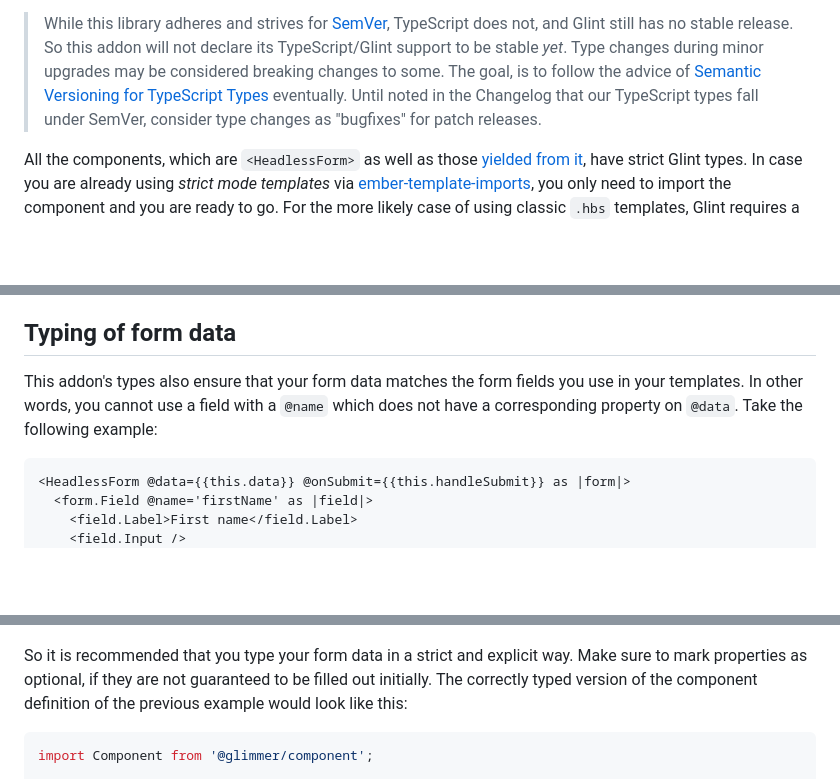
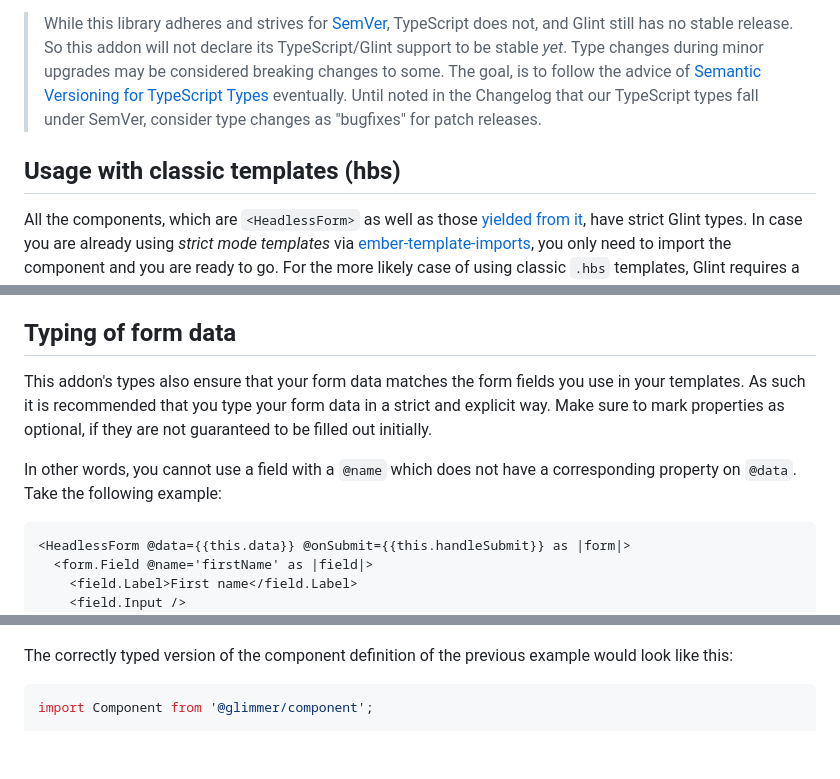
Before and after one commit to CrowdStrike/ember-headless-form, a Markdown page: docs/typescript/index.md, 3 parts joined by grey strips. Drawn GitHub-style; blank space fills up the shorter version.

````diff
--- a/docs/typescript/index.md
+++ b/docs/typescript/index.md
@@ -9,6 +9,8 @@ This addon is written in TypeScript, and strives to give TypeScript users a firs
 > While this library adheres and strives for [SemVer](https://semver.org/), TypeScript does not, and Glint still has no stable release. So this addon will not declare its TypeScript/Glint support to be stable _yet_.
 > Type changes during minor upgrades may be considered breaking changes to some.
 > The goal, is to follow the advice of [Semantic Versioning for TypeScript Types](https://www.semver-ts.org/) eventually. Until noted in the Changelog that our TypeScript types fall under SemVer, consider type changes as "bugfixes" for patch releases.
+
+## Usage with classic templates (hbs)
 
 All the components, which are `<HeadlessForm>` as well as those [yielded from it](./usage), have strict Glint types. In case you are already using _strict mode templates_ via [ember-template-imports](https://github.com/ember-template-imports/ember-template-imports), you only need to import the component and you are ready to go. For the more likely case of using classic `.hbs` templates, Glint requires a template registry to be set up, that declares a mapping of component _names_ to their types. This addon follows the [recommendations for Glint-enabled addons](https://typed-ember.gitbook.io/glint/using-glint/ember/using-addons#using-glint-enabled-addons), so add the addon's provided registry to your app's own registry as follows:
 
@@ -28,7 +30,9 @@ The same applies for any additional packages of this project if in use, like [`@
 
 ## Typing of form data
 
-This addon's types also ensure that your form data matches the form fields you use in your templates. In other words, you cannot use a field with a `@name` which does not have a corresponding property on `@data`. Take the following example:
+This addon's types also ensure that your form data matches the form fields you use in your templates. As such it is recommended that you type your form data in a strict and explicit way. Make sure to mark properties as optional, if they are not guaranteed to be filled out initially.
+
+In other words, you cannot use a field with a `@name` which does not have a corresponding property on `@data`. Take the following example:
 
 ```hbs
 <HeadlessForm @data={{this.data}} @onSubmit={{this.handleSubmit}} as |form|>
@@ -68,7 +73,7 @@ Glint will show an error with the following, because `data` has a type of an emp
 
 ![Glint error from unknown field name](./glint-name-error.png)
 
-So it is recommended that you type your form data in a strict and explicit way. Make sure to mark properties as optional, if they are not guaranteed to be filled out initially. The correctly typed version of the component definition of the previous example would look like this:
+The correctly typed version of the component definition of the previous example would look like this:
 
 ```ts
 import Component from '@glimmer/component';
````
Also changed, not shown: other parts of docs/typescript/index.md (+1 -0 lines), docs/validation/timing.md (+4 -4 lines).
